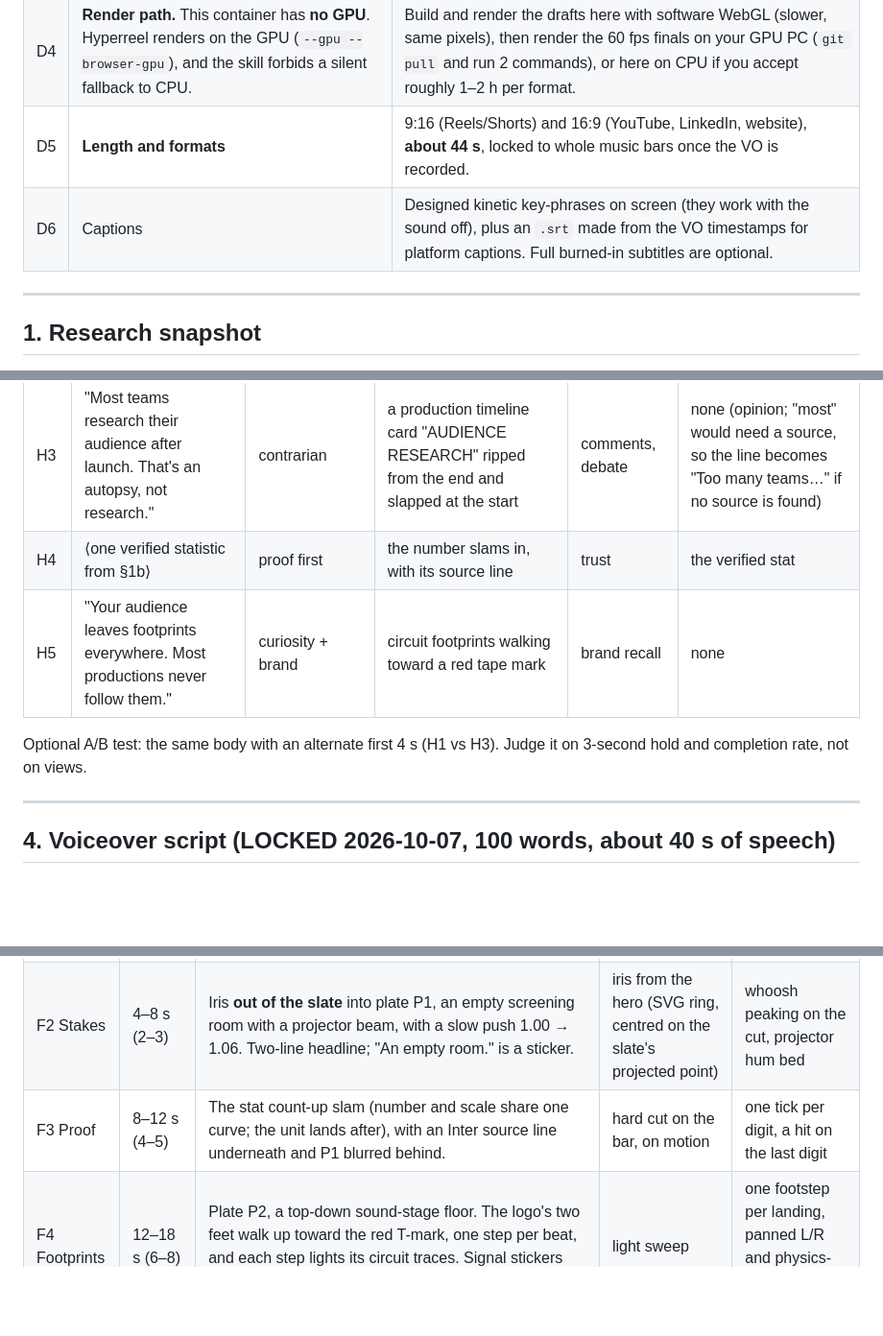
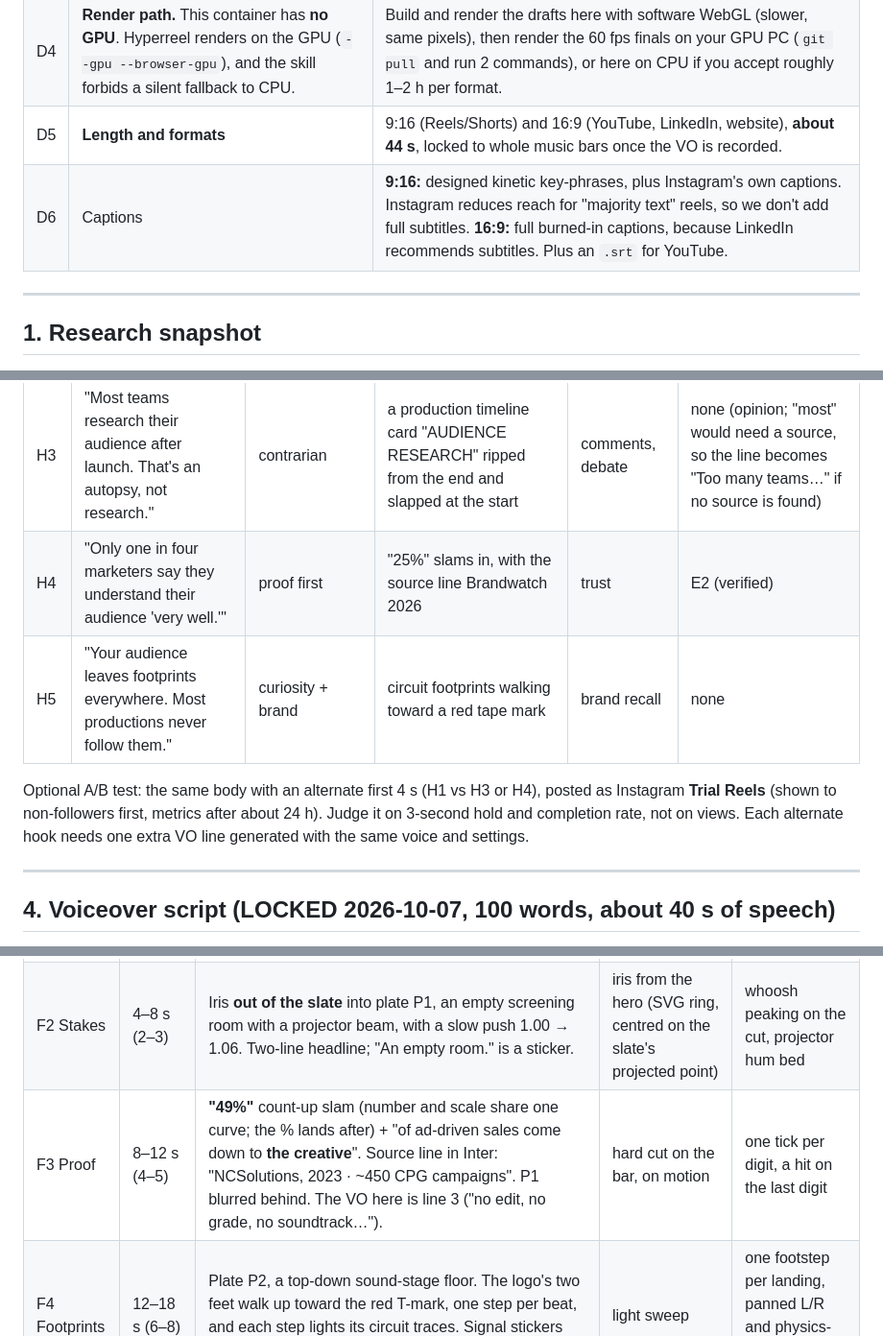
Before and after one commit to webspidersolution/Hyper-frames-REEL, a Markdown page: plans/ebp-research-before-production/PLAN.md, 3 parts joined by grey strips. Shown at 96% size. Rendered like a GitHub page; blank space fills up the shorter version.

```diff
--- a/plans/ebp-research-before-production/PLAN.md
+++ b/plans/ebp-research-before-production/PLAN.md
@@ -16,7 +16,7 @@ OpenArt GPT Image 2.5 for photo plates (1K, low quality), prompted per `/chatgpt
 | D3 | **Hook** | H1, "the frozen clap" (§3). |
 | D4 | **Render path.** This container has **no GPU**. Hyperreel renders on the GPU (`--gpu --browser-gpu`), and the skill forbids a silent fallback to CPU. | Build and render the drafts here with software WebGL (slower, same pixels), then render the 60 fps finals on your GPU PC (`git pull` and run 2 commands), or here on CPU if you accept roughly 1–2 h per format. |
 | D5 | **Length and formats** | 9:16 (Reels/Shorts) and 16:9 (YouTube, LinkedIn, website), **about 44 s**, locked to whole music bars once the VO is recorded. |
-| D6 | Captions | Designed kinetic key-phrases on screen (they work with the sound off), plus an `.srt` made from the VO timestamps for platform captions. Full burned-in subtitles are optional. |
+| D6 | Captions | **9:16:** designed kinetic key-phrases, plus Instagram's own captions. Instagram reduces reach for "majority text" reels, so we don't add full subtitles. **16:9:** full burned-in captions, because LinkedIn recommends subtitles. Plus an `.srt` for YouTube. |
 
 ---
 
@@ -71,11 +109,12 @@ OpenArt GPT Image 2.5 for photo plates (1K, low quality), prompted per `/chatgpt
 | **H1 ★** | "Before anyone yells 'action'… who is this video for?" | pattern break + concrete question | the 3D clapstick freezes an inch before the clap; the music cuts out | watch time, authority | none (a question) |
 | H2 | "The most expensive video you'll ever make is the one nobody was waiting for." | stakes / pain | a premiere screening room, every seat empty, the film still playing | comments, saves | none (opinion) |
 | H3 | "Most teams research their audience after launch. That's an autopsy, not research." | contrarian | a production timeline card "AUDIENCE RESEARCH" ripped from the end and slapped at the start | comments, debate | none (opinion; "most" would need a source, so the line becomes "Too many teams…" if no source is found) |
-| H4 | ⟨one verified statistic from §1b⟩ | proof first | the number slams in, with its source line | trust | the verified stat |
+| H4 | "Only one in four marketers say they understand their audience 'very well.'" | proof first | "25%" slams in, with the source line Brandwatch 2026 | trust | E2 (verified) |
 | H5 | "Your audience leaves footprints everywhere. Most productions never follow them." | curiosity + brand | circuit footprints walking toward a red tape mark | brand recall | none |
 
-Optional A/B test: the same body with an alternate first 4 s (H1 vs H3). Judge it on 3-second hold and completion
-rate, not on views.
+Optional A/B test: the same body with an alternate first 4 s (H1 vs H3 or H4), posted as Instagram **Trial Reels**
+(shown to non-followers first, metrics after about 24 h). Judge it on 3-second hold and completion rate, not on views.
+Each alternate hook needs one extra VO line generated with the same voice and settings.
 
 ---
 
@@ -119,7 +158,7 @@ words are aligned for the kinetic type and the `.srt`, and the result is resampl
 |---|---|---|---|---|
 | F1 Hook | 0–4 s (0–1) | Macro on the clapstick hinge, already swinging (it cuts in on motion). It freezes 1 inch before the clap with a seeded micro-tremble. Macro → wide pull-back in log space over 3.5 s. "WHO IS THIS **FOR?**" rises through a mask, and FOR? is a red highlight sticker. | frame 0 is never empty | swing whoosh → a pitched-down "freeze" sting → music drops to a drone |
 | F2 Stakes | 4–8 s (2–3) | Iris **out of the slate** into plate P1, an empty screening room with a projector beam, with a slow push 1.00 → 1.06. Two-line headline; "An empty room." is a sticker. | iris from the hero (SVG ring, centred on the slate's projected point) | whoosh peaking on the cut, projector hum bed |
-| F3 Proof | 8–12 s (4–5) | The stat count-up slam (number and scale share one curve; the unit lands after), with an Inter source line underneath and P1 blurred behind. | hard cut on the bar, on motion | one tick per digit, a hit on the last digit |
+| F3 Proof | 8–12 s (4–5) | **"49%"** count-up slam (number and scale share one curve; the % lands after) + "of ad-driven sales come down to **the creative**". Source line in Inter: "NCSolutions, 2023 · ~450 CPG campaigns". P1 blurred behind. The VO here is line 3 ("no edit, no grade, no soundtrack…"). | hard cut on the bar, on motion | one tick per digit, a hit on the last digit |
 | F4 Footprints | 12–18 s (6–8) | Plate P2, a top-down sound-stage floor. The logo's two feet walk up toward the red T-mark, one step per beat, and each step lights its circuit traces. Signal stickers pop beside the steps, staggered 2–3 frames apart. | light sweep | one footstep per landing, panned L/R and physics-synced; soft pops at -20 dB |
 | F5 Slate fills | 18–28 s (9–13) | The last footprint hits the T-mark and we push through to the 3D clapperboard in front of plate P3 (a defocused film set). A slow orbit, with chalk writing **WHO / HOOK / FORMAT**, one field per bar, and a 5 % push on each. On FORMAT, 9:16 and 16:9 frame-lines snap over the set. | push / zoom-through | a chalk scratch per stroke, a soft hit per field |
 | F6 Cost | 28–35.5 s (14–17) | A split screen: P4 (a script page, warm and calm) against P5 (a huge film set, cold and costly). "an afternoon" against "**a reshoot**" (sticker). A red strike-line crosses the shoot side. A riser builds from 32 s and the clapstick swings open again. | push | riser into the gap |
```
Also changed, not shown: other parts of plans/ebp-research-before-production/PLAN.md (+40 -2 lines).
